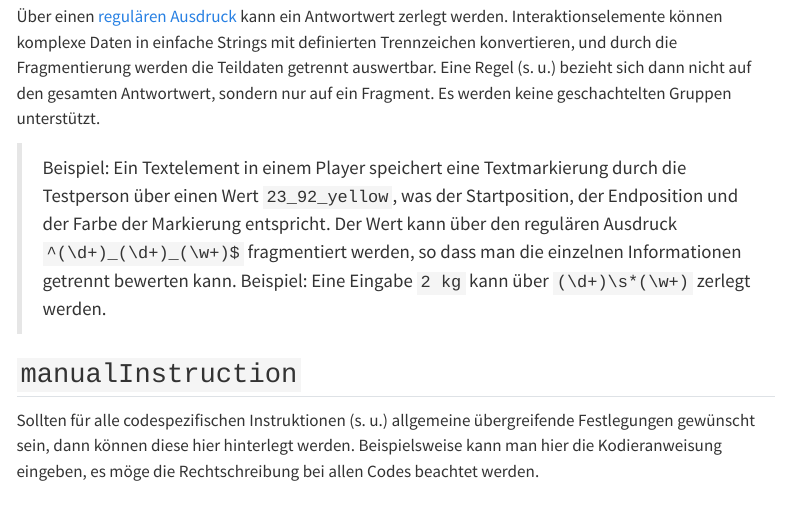
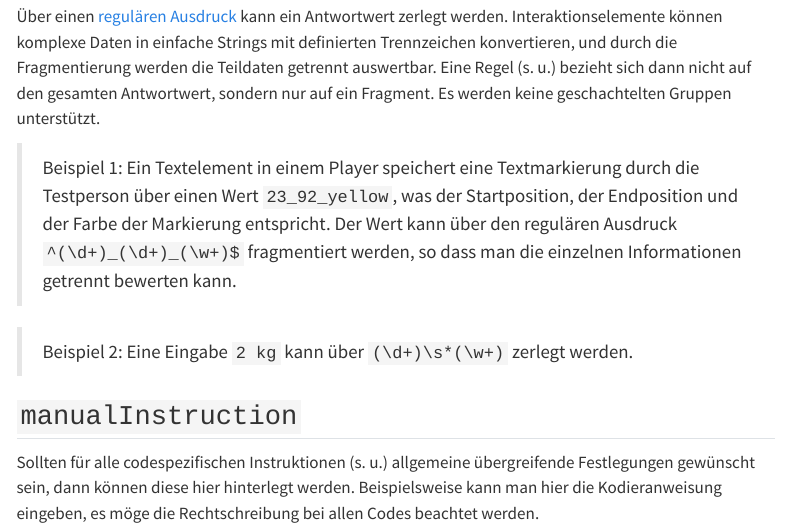
Before and after one commit to iqb-berlin/coding-info, a Quarto document (data-structures/coding-scheme.qmd): the page in a window 1100 px wide, from 3440 px down. Rendered offline with R 4.5, knitr and Pandoc in place of Quarto, with nearby package versions; menus at the side of the page are left out.

Commit message:
Update coding-scheme (mini)

```diff
--- a/data-structures/coding-scheme.qmd
+++ b/data-structures/coding-scheme.qmd
@@ -80,8 +80,9 @@ Die Schalter `IGNORE_CASE`, `IGNORE_ALL_SPACES` und `IGNORE_DISPENSABLE_SPACES`
 
 Über einen [regulären Ausdruck](https://developer.mozilla.org/en-US/docs/Web/JavaScript/Guide/Regular_expressions/Groups_and_backreferences) kann ein Antwortwert zerlegt werden. Interaktionselemente können komplexe Daten in einfache Strings mit definierten Trennzeichen konvertieren, und durch die Fragmentierung werden die Teildaten getrennt auswertbar. Eine Regel (s. u.) bezieht sich dann nicht auf den gesamten Antwortwert, sondern nur auf ein Fragment. Es werden keine geschachtelten Gruppen unterstützt.
 
-> Beispiel: Ein Textelement in einem Player speichert eine Textmarkierung durch die Testperson über einen Wert `23_92_yellow`, was der Startposition, der Endposition und der Farbe der Markierung entspricht. Der Wert kann über den regulären Ausdruck `^(\d+)_(\d+)_(\w+)$` fragmentiert werden, so dass man die einzelnen Informationen getrennt bewerten kann.
-> Beispiel: Eine Eingabe `2 kg` kann über `(\d+)\s*(\w+)` zerlegt werden.
+> Beispiel 1: Ein Textelement in einem Player speichert eine Textmarkierung durch die Testperson über einen Wert `23_92_yellow`, was der Startposition, der Endposition und der Farbe der Markierung entspricht. Der Wert kann über den regulären Ausdruck `^(\d+)_(\d+)_(\w+)$` fragmentiert werden, so dass man die einzelnen Informationen getrennt bewerten kann.
+
+> Beispiel 2: Eine Eingabe `2 kg` kann über `(\d+)\s*(\w+)` zerlegt werden.
 
 ## `manualInstruction`
 
```
